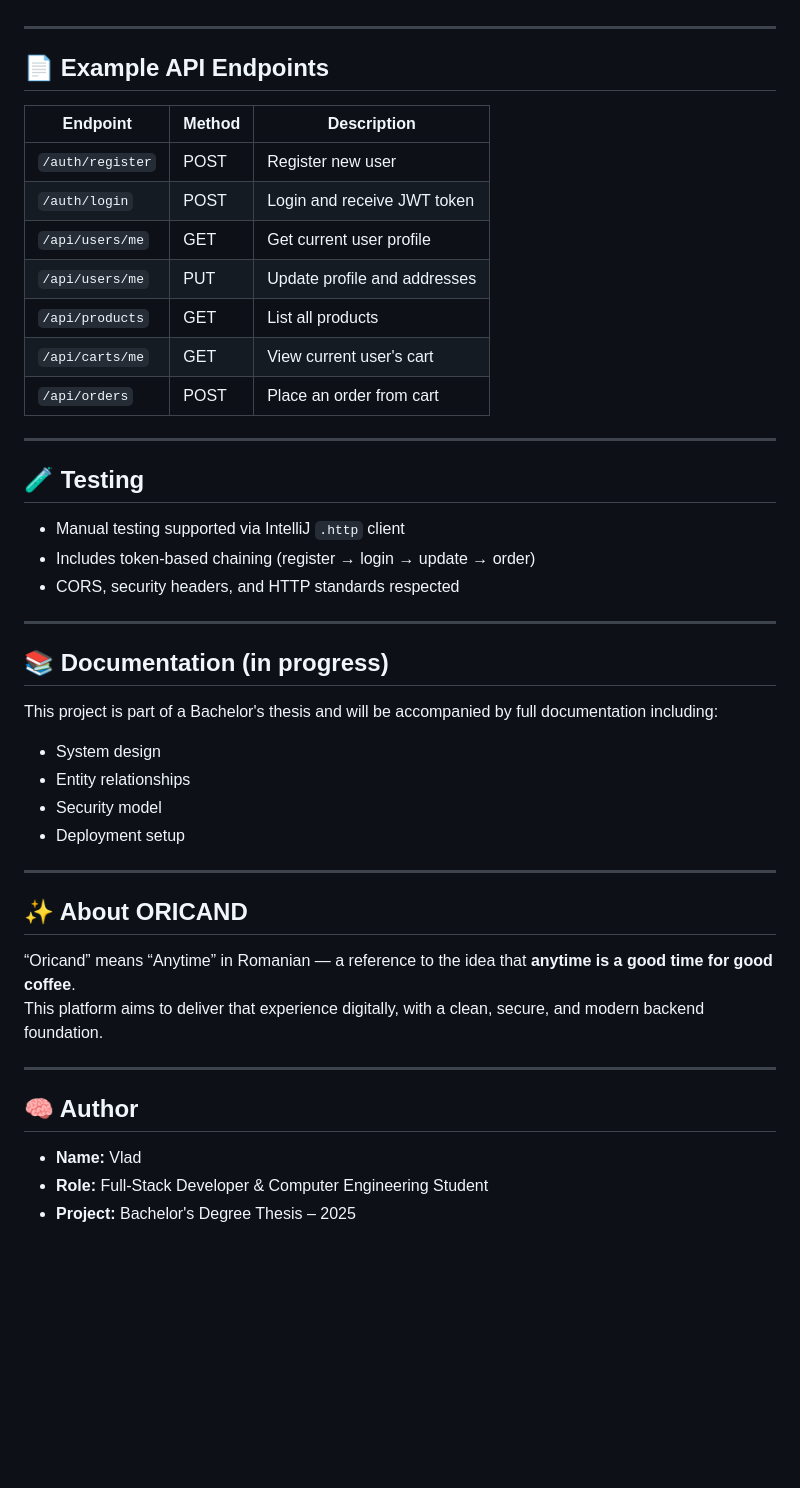
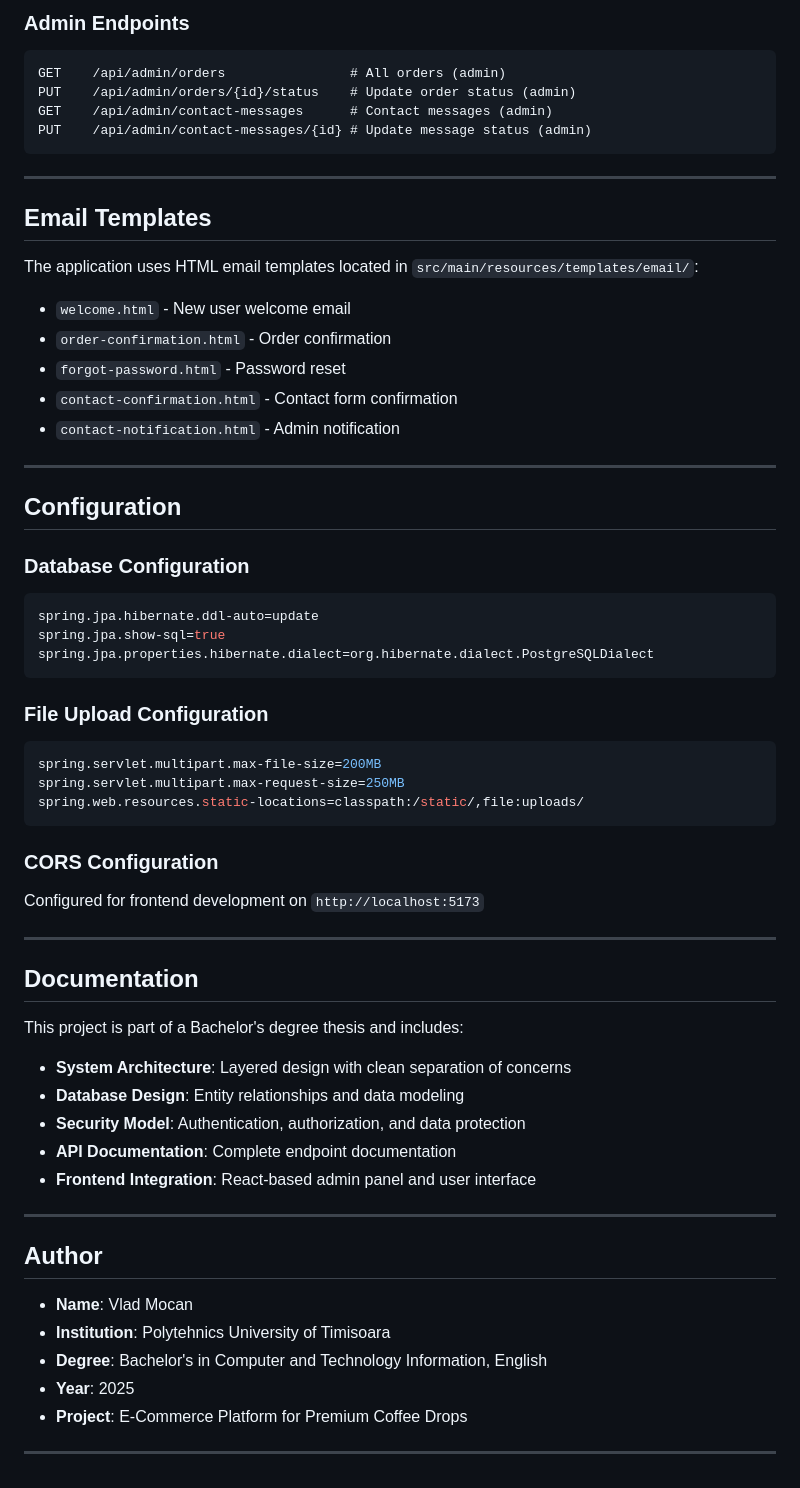
Before and after one commit to pseudocod/Oricand-Full-Stack-Project, a Markdown page: Oricand-Backend/README.md, the part around one of its changes. GitHub-like rendering; blank space fills up the shorter version.

````diff
--- a/Oricand-Backend/README.md
+++ b/Oricand-Backend/README.md
@@ -69,48 +228,63 @@ Authorization: Bearer <token>
+### Admin Endpoints
+```
+GET    /api/admin/orders                # All orders (admin)
+PUT    /api/admin/orders/{id}/status    # Update order status (admin)
+GET    /api/admin/contact-messages      # Contact messages (admin)
+PUT    /api/admin/contact-messages/{id} # Update message status (admin)
+```
+---
+
+## Email Templates
+
+The application uses HTML email templates located in `src/main/resources/templates/email/`:
+
+- `welcome.html` - New user welcome email
+- `order-confirmation.html` - Order confirmation
+- `forgot-password.html` - Password reset
+- `contact-confirmation.html` - Contact form confirmation
+- `contact-notification.html` - Admin notification
 
 ---
 
-## 📄 Example API Endpoints
+##  Configuration
 
-| Endpoint         | Method | Description                  |
-|------------------|--------|------------------------------|
-| `/auth/register` | POST   | Register new user            |
-| `/auth/login`    | POST   | Login and receive JWT token  |
-| `/api/users/me`  | GET    | Get current user profile     |
-| `/api/users/me`  | PUT    | Update profile and addresses |
-| `/api/products`  | GET    | List all products            |
-| `/api/carts/me`  | GET    | View current user's cart     |
-| `/api/orders`    | POST   | Place an order from cart     |
+### Database Configuration
+```properties
+spring.jpa.hibernate.ddl-auto=update
+spring.jpa.show-sql=true
+spring.jpa.properties.hibernate.dialect=org.hibernate.dialect.PostgreSQLDialect
+```
+
+### File Upload Configuration
+```properties
+spring.servlet.multipart.max-file-size=200MB
+spring.servlet.multipart.max-request-size=250MB
+spring.web.resources.static-locations=classpath:/static/,file:uploads/
+```
+
+### CORS Configuration
+Configured for frontend development on `http://localhost:5173`
 
 ---
 
-## 🧪 Testing
+## Documentation
 
-- Manual testing supported via IntelliJ `.http` client
-- Includes token-based chaining (register → login → update → order)
-- CORS, security headers, and HTTP standards respected
+This project is part of a Bachelor's degree thesis and includes:
+
+- **System Architecture**: Layered design with clean separation of concerns
+- **Database Design**: Entity relationships and data modeling
+- **Security Model**: Authentication, authorization, and data protection
+- **API Documentation**: Complete endpoint documentation
+- **Frontend Integration**: React-based admin panel and user interface
 
 ---
 
-## 📚 Documentation (in progress)
+## Author
 
-This project is part of a Bachelor's thesis and will be accompanied by full documentation including:
-
-- System design
-- Entity relationships
-- Security model
-- Deployment setup
+- **Name**: Vlad Mocan
+- **Institution**: Polytehnics University of Timisoara
+- **Degree**: Bachelor's in Computer and Technology Information, English
+- **Year**: 2025
+- **Project**: E-Commerce Platform for Premium Coffee Drops
 
 ---
-
-## ✨ About ORICAND
-
-“Oricand” means “Anytime” in Romanian — a reference to the idea that **anytime is a good time for good coffee**.
-This platform aims to deliver that experience digitally, with a clean, secure, and modern backend foundation.
-
----
-
-## 🧠 Author
-
-- **Name:** Vlad
-- **Role:** Full-Stack Developer & Computer Engineering Student
-- **Project:** Bachelor's Degree Thesis – 2025
````
Also changed, not shown: other parts of Oricand-Backend/README.md (+201 -42 lines).
